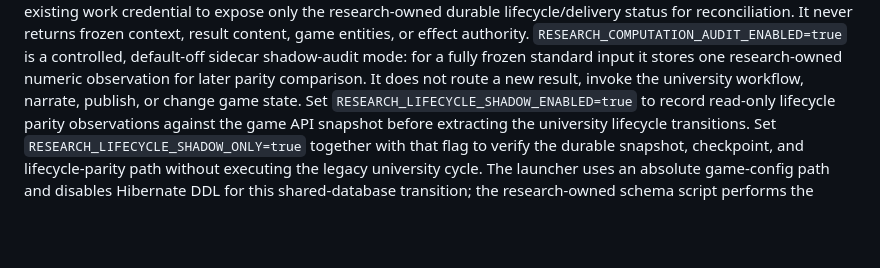
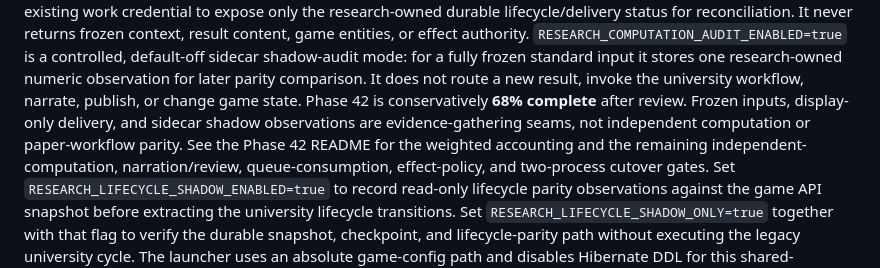
Before and after one commit to umesh-prabakar-hpp/EmergentTerrain, a Markdown page: README.md, the part around the change. GitHub-like rendering; blank space fills up the shorter version.

```diff
--- a/README.md
+++ b/README.md
@@ -112,6 +112,11 @@ context, result content, game entities, or effect authority.
 for a fully frozen standard input it stores one research-owned numeric observation for later parity
 comparison. It does not route a new result, invoke the university workflow, narrate, publish, or
 change game state.
+Phase 42 is conservatively **68% complete** after review. Frozen inputs, display-only delivery,
+and sidecar shadow observations are evidence-gathering seams, not independent computation or
+paper-workflow parity. See the Phase 42 README for the weighted accounting and the remaining
+independent-computation, narration/review, queue-consumption, effect-policy, and two-process
+cutover gates.
 Set `RESEARCH_LIFECYCLE_SHADOW_ENABLED=true` to record read-only lifecycle parity observations
 against the game API snapshot before extracting the university lifecycle transitions.
 Set `RESEARCH_LIFECYCLE_SHADOW_ONLY=true` together with that flag to verify the durable snapshot,
```
Also changed, not shown: AGENTS.md (+4 -0 lines), phases-for-human-like-performance/phase-42-monorepo-game-research-boundary/README.md (+39 -0 lines).
